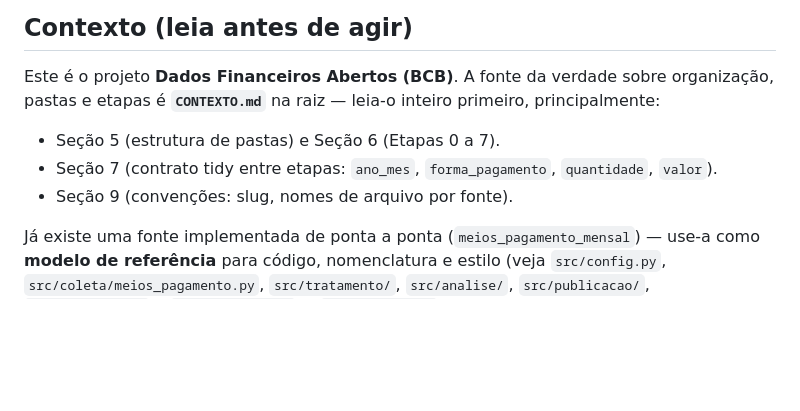
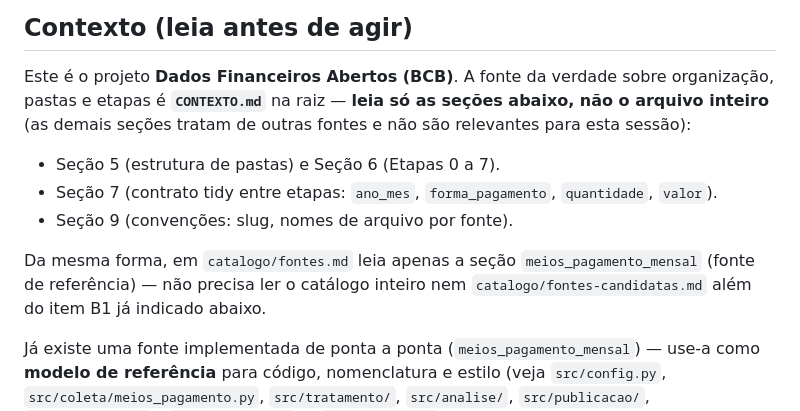
Before and after one commit to gfvdata-web/DadosFinanceirosBancoCentral, a Markdown page: prompts/fonte-08-arrecadacao-federal.md, the part around the change. Drawn GitHub-style; blank space fills up the shorter version.

```diff
--- a/prompts/fonte-08-arrecadacao-federal.md
+++ b/prompts/fonte-08-arrecadacao-federal.md
@@ -9,10 +9,15 @@
 ## Contexto (leia antes de agir)
 
 Este é o projeto **Dados Financeiros Abertos (BCB)**. A fonte da verdade sobre organização,
-pastas e etapas é **`CONTEXTO.md`** na raiz — leia-o inteiro primeiro, principalmente:
+pastas e etapas é **`CONTEXTO.md`** na raiz — **leia só as seções abaixo, não o arquivo
+inteiro** (as demais seções tratam de outras fontes e não são relevantes para esta sessão):
 - Seção 5 (estrutura de pastas) e Seção 6 (Etapas 0 a 7).
 - Seção 7 (contrato tidy entre etapas: `ano_mes`, `forma_pagamento`, `quantidade`, `valor`).
 - Seção 9 (convenções: slug, nomes de arquivo por fonte).
+
+Da mesma forma, em `catalogo/fontes.md` leia apenas a seção `meios_pagamento_mensal` (fonte
+de referência) — não precisa ler o catálogo inteiro nem `catalogo/fontes-candidatas.md` além
+do item B1 já indicado abaixo.
 
 Já existe uma fonte implementada de ponta a ponta (`meios_pagamento_mensal`) — use-a como
 **modelo de referência** para código, nomenclatura e estilo (veja `src/config.py`,
```
Also changed, not shown: CONTEXTO.md (+24 -0 lines).
